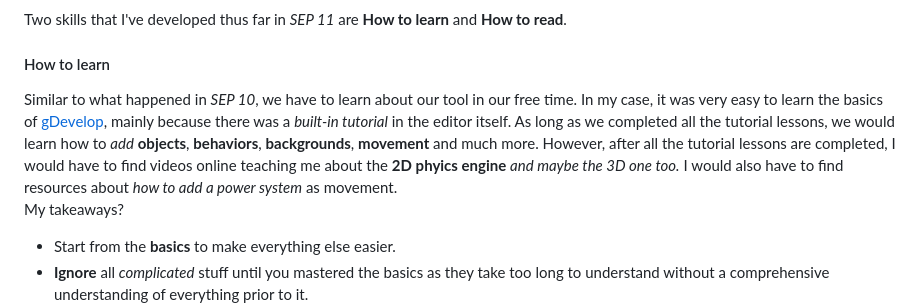
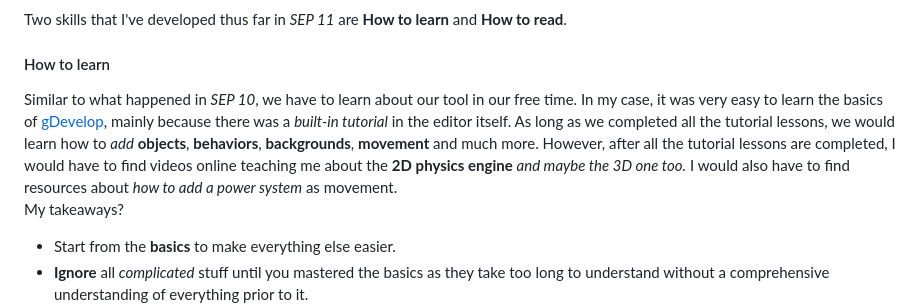
Before and after one commit to williaml4292/sep11-freedom-project, a Markdown page: blog/entry01.md, the part around the change. Rendered like a GitHub page.

Commit message:
Fix spelling
Corrected the spelling of 'phyics' to 'physics' and made minor adjustments to the text for clarity.

```diff
--- a/blog/entry01.md
+++ b/blog/entry01.md
@@ -31,7 +31,7 @@ I am currently on the first step of the _Engineering Design Process_, which is t
 ### Skills
 Two skills that I've developed thus far in *SEP 11* are **How to learn** and **How to read**.
 #### How to learn
-Similar to what happened in _SEP 10_, we have to learn about our tool in our free time.  In my case, it was very easy to learn the basics of [gDevelop](https://gdevelop.io/), mainly because there was a _built-in tutorial_ in the editor itself.  As long as we completed all the tutorial lessons, we would learn how to _add_ **objects**, **behaviors**, **backgrounds**, **movement** and much more. However, after all the tutorial lessons are completed, I would have to find videos online teaching me about the **2D phyics engine** _and maybe the 3D one too._ I would also have to find resources about _how to add a power system_ as movement.
+Similar to what happened in _SEP 10_, we have to learn about our tool in our free time.  In my case, it was very easy to learn the basics of [gDevelop](https://gdevelop.io/), mainly because there was a _built-in tutorial_ in the editor itself.  As long as we completed all the tutorial lessons, we would learn how to _add_ **objects**, **behaviors**, **backgrounds**, **movement** and much more. However, after all the tutorial lessons are completed, I would have to find videos online teaching me about the **2D physics engine** _and maybe the 3D one too._ I would also have to find resources about _how to add a power system_ as movement.
 My takeaways?
 * Start from the **basics** to make everything else easier.
 * **Ignore** all _complicated_ stuff until you mastered the basics as they take too long to understand without a comprehensive understanding of everything prior to it.
```
